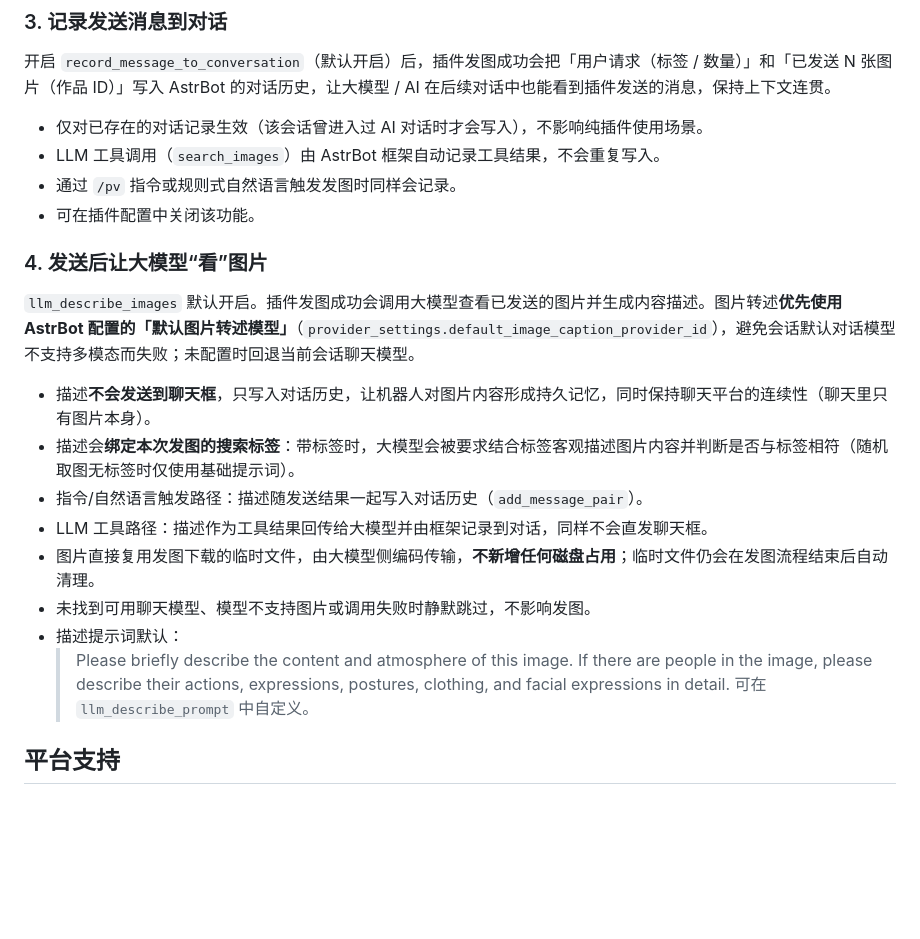
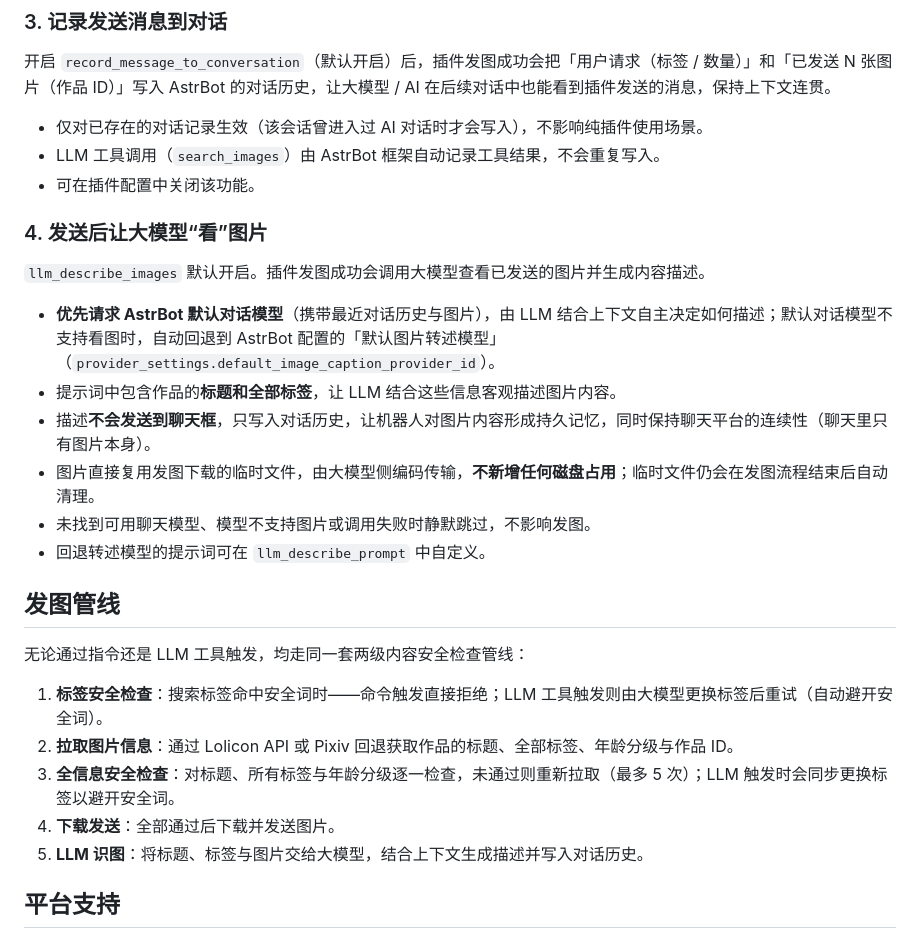
Before and after one commit to seven7youly/astrbot_plugin_get_pixiv, a Markdown page: README.md, the part around one of its changes. Rendered like a GitHub page; blank space fills up the shorter version.

Commit message:
docs: README 同步 v2.2.0Beta 变更（删除规则式触发、两级安全检查管线、上下文识图）

```diff
--- a/README.md
+++ b/README.md
@@ -70,22 +58,28 @@ AstrBot 安全发图插件。本插件参考 [astrbot_plugin_get_px](https://git
 
 - 仅对已存在的对话记录生效（该会话曾进入过 AI 对话时才会写入），不影响纯插件使用场景。
 - LLM 工具调用（`search_images`）由 AstrBot 框架自动记录工具结果，不会重复写入。
-- 通过 `/pv` 指令或规则式自然语言触发发图时同样会记录。
 - 可在插件配置中关闭该功能。
 
 ### 4. 发送后让大模型“看”图片
 
-`llm_describe_images` 默认开启。插件发图成功会调用大模型查看已发送的图片并生成内容描述。图片转述**优先使用 AstrBot 配置的「默认图片转述模型」**（`provider_settings.default_image_caption_provider_id`），避免会话默认对话模型不支持多模态而失败；未配置时回退当前会话聊天模型。
+`llm_describe_images` 默认开启。插件发图成功会调用大模型查看已发送的图片并生成内容描述。
 
+- **优先请求 AstrBot 默认对话模型**（携带最近对话历史与图片），由 LLM 结合上下文自主决定如何描述；默认对话模型不支持看图时，自动回退到 AstrBot 配置的「默认图片转述模型」（`provider_settings.default_image_caption_provider_id`）。
+- 提示词中包含作品的**标题和全部标签**，让 LLM 结合这些信息客观描述图片内容。
 - 描述**不会发送到聊天框**，只写入对话历史，让机器人对图片内容形成持久记忆，同时保持聊天平台的连续性（聊天里只有图片本身）。
-- 描述会**绑定本次发图的搜索标签**：带标签时，大模型会被要求结合标签客观描述图片内容并判断是否与标签相符（随机取图无标签时仅使用基础提示词）。
-- 指令/自然语言触发路径：描述随发送结果一起写入对话历史（`add_message_pair`）。
-- LLM 工具路径：描述作为工具结果回传给大模型并由框架记录到对话，同样不会直发聊天框。
 - 图片直接复用发图下载的临时文件，由大模型侧编码传输，**不新增任何磁盘占用**；临时文件仍会在发图流程结束后自动清理。
 - 未找到可用聊天模型、模型不支持图片或调用失败时静默跳过，不影响发图。
-- 描述提示词默认：
-  > Please briefly describe the content and atmosphere of this image. If there are people in the image, please describe their actions, expressions, postures, clothing, and facial expressions in detail.
-  可在 `llm_describe_prompt` 中自定义。
+- 回退转述模型的提示词可在 `llm_describe_prompt` 中自定义。
+
+## 发图管线
+
+无论通过指令还是 LLM 工具触发，均走同一套两级内容安全检查管线：
+
+1. **标签安全检查**：搜索标签命中安全词时——命令触发直接拒绝；LLM 工具触发则由大模型更换标签后重试（自动避开安全词）。
+2. **拉取图片信息**：通过 Lolicon API 或 Pixiv 回退获取作品的标题、全部标签、年龄分级与作品 ID。
+3. **全信息安全检查**：对标题、所有标签与年龄分级逐一检查，未通过则重新拉取（最多 5 次）；LLM 触发时会同步更换标签以避开安全词。
+4. **下载发送**：全部通过后下载并发送图片。
+5. **LLM 识图**：将标题、标签与图片交给大模型，结合上下文生成描述并写入对话历史。
 
 ## 平台支持
 
```
Also changed, not shown: other parts of README.md (+3 -15 lines).
